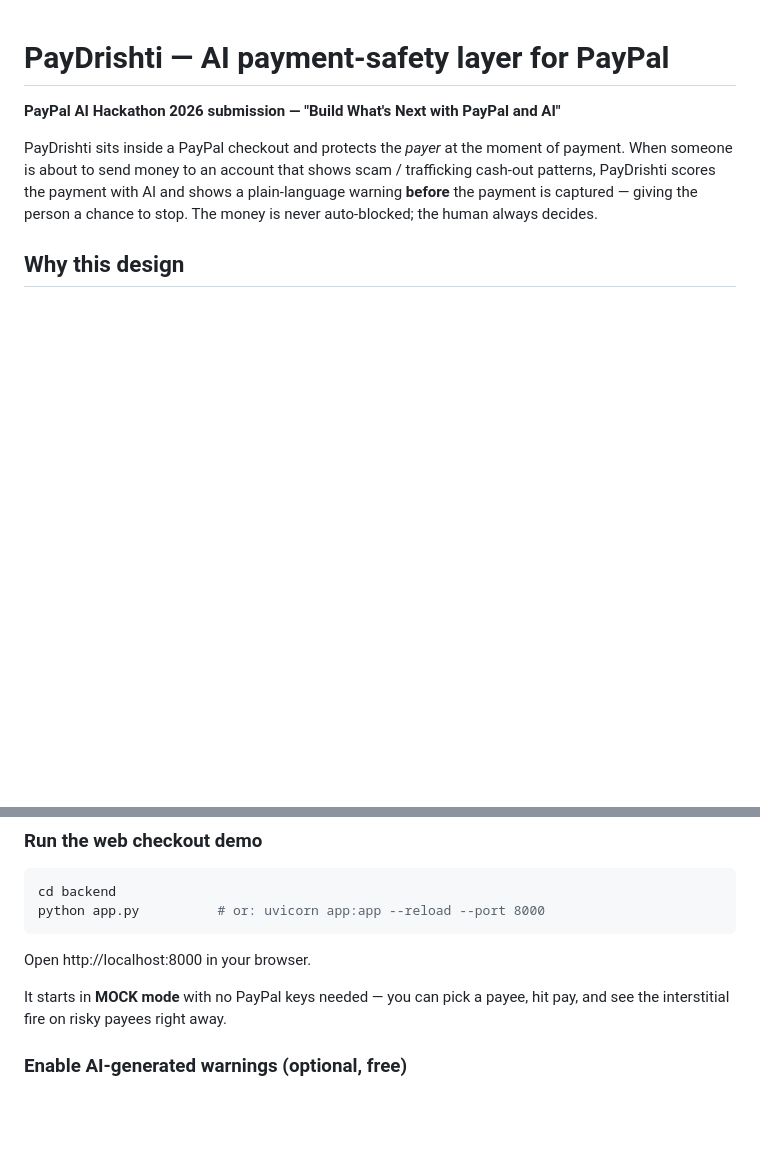
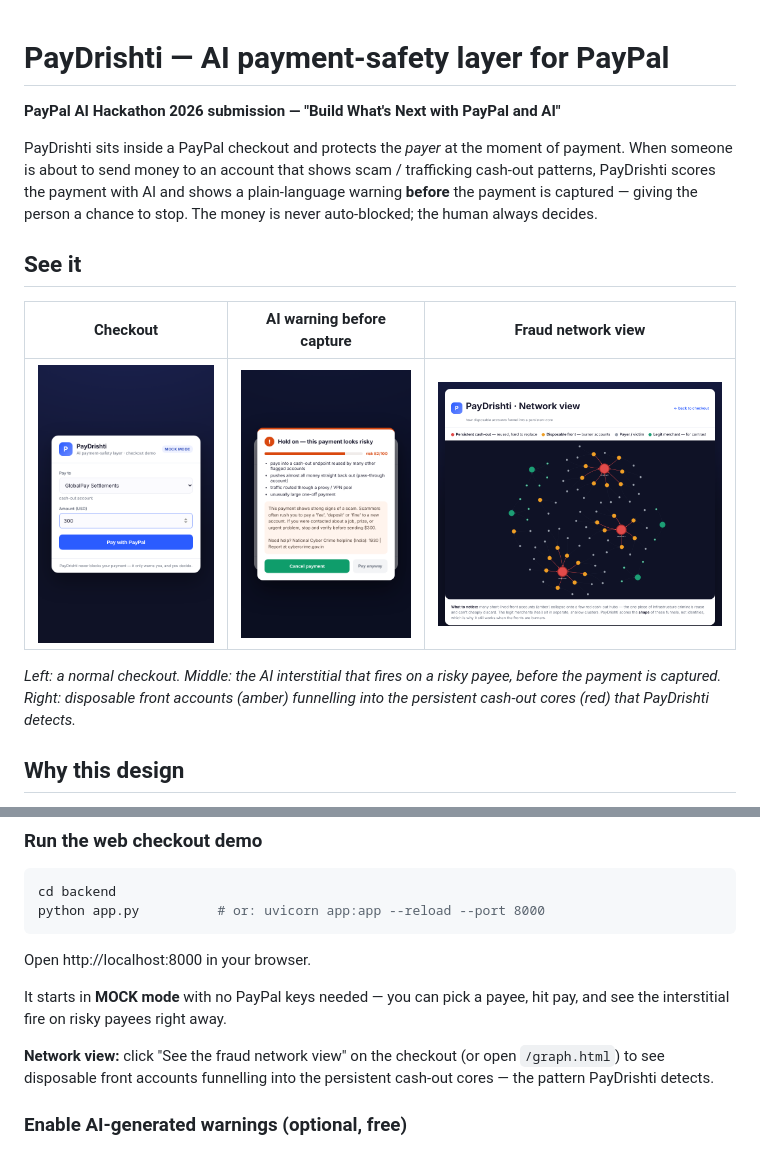
Before and after one commit to kshitij904/paydrishti, a Markdown page: README.md, 2 parts joined by grey strips. GitHub-like rendering; pictures changed too: docs/images/checkout.png (added), docs/images/interstitial.png (added), docs/images/network.png (added); blank space fills up the shorter version.

Commit message:
Add network graph view, README screenshots, explainer polish

```diff
--- a/README.md
+++ b/README.md
@@ -7,6 +7,16 @@ of payment. When someone is about to send money to an account that shows scam /
 trafficking cash-out patterns, PayDrishti scores the payment with AI and shows a
 plain-language warning **before** the payment is captured — giving the person a
 chance to stop. The money is never auto-blocked; the human always decides.
+
+## See it
+
+| Checkout | AI warning before capture | Fraud network view |
+|---|---|---|
+| ![Checkout](docs/images/checkout.png) | ![Interstitial warning](docs/images/interstitial.png) | ![Network view](docs/images/network.png) |
+
+*Left: a normal checkout. Middle: the AI interstitial that fires on a risky
+payee, before the payment is captured. Right: disposable front accounts (amber)
+funnelling into the persistent cash-out cores (red) that PayDrishti detects.*
 
 ## Why this design
 
@@ -57,6 +67,10 @@ Open http://localhost:8000 in your browser.
 
 It starts in **MOCK mode** with no PayPal keys needed — you can pick a payee,
 hit pay, and see the interstitial fire on risky payees right away.
+
+**Network view:** click "See the fraud network view" on the checkout (or open
+`/graph.html`) to see disposable front accounts funnelling into the persistent
+cash-out cores — the pattern PayDrishti detects.
 
 ### Enable AI-generated warnings (optional, free)
 
```
Also changed, not shown: SUBMISSION.md (added, +82 -0 lines), VIDEO_SCRIPT.md (added, +51 -0 lines), 6 other files.
